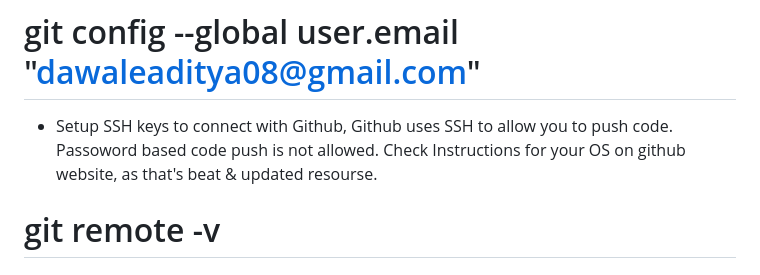
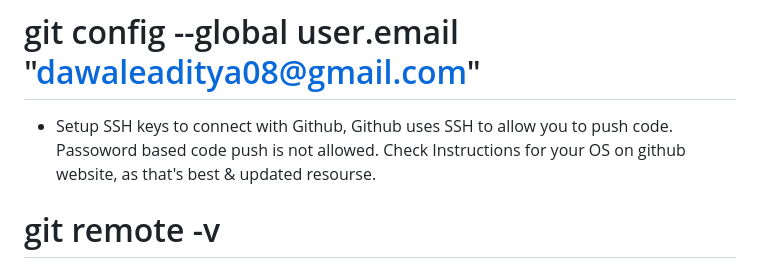
Before and after one commit to Artsyadi/Learn-Git, a Markdown page: readme.md, the part around the change. GitHub-like rendering.

```diff
--- a/readme.md
+++ b/readme.md
@@ -167,7 +167,7 @@ branch and merged the both branches.
 
 - Setup SSH keys to connect with Github, Github uses SSH to allow you to push code.
   Passoword based code push is not allowed.
-  Check Instructions for your OS on github website, as that's beat & updated resourse.
+  Check Instructions for your OS on github website, as that's best & updated resourse.
 
 # git remote -v
 # git remote add name url
```
